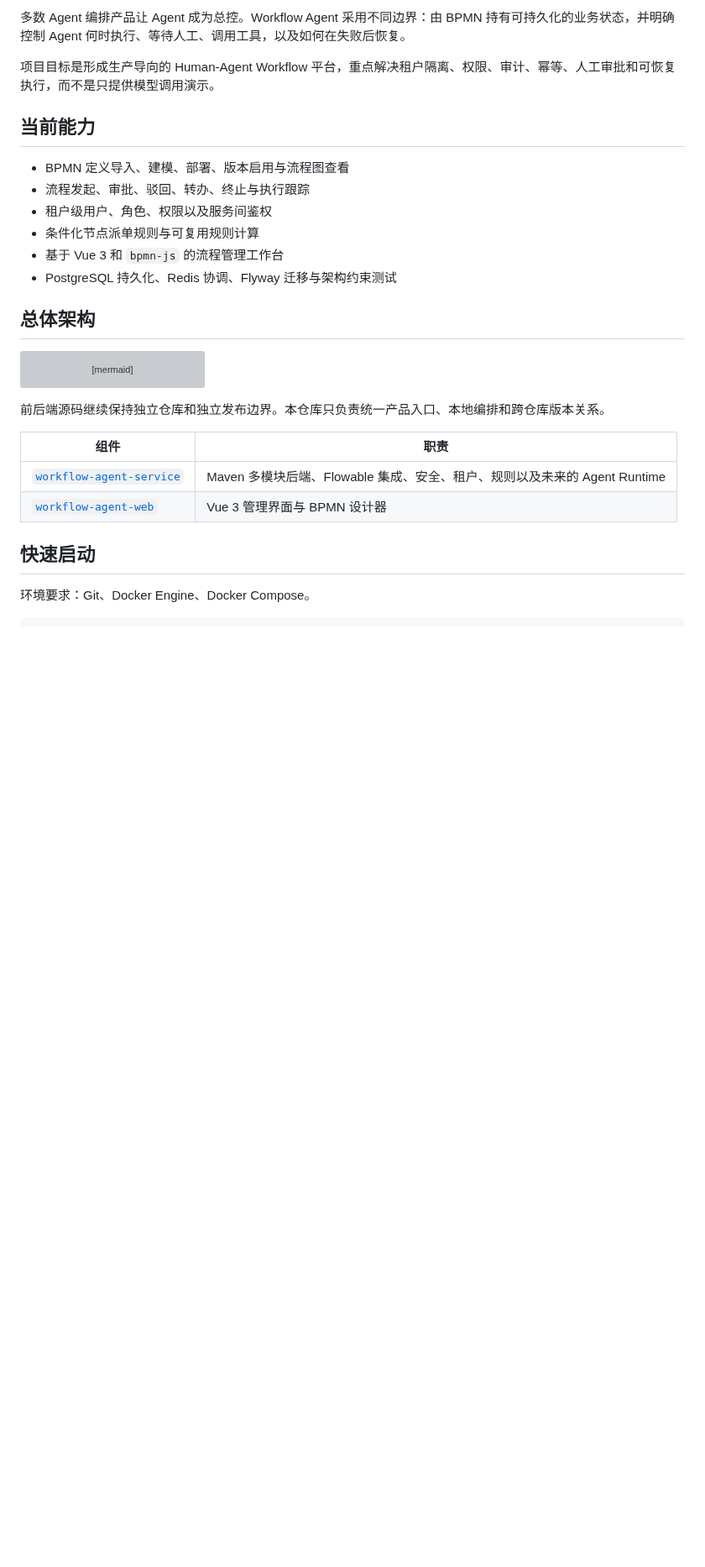
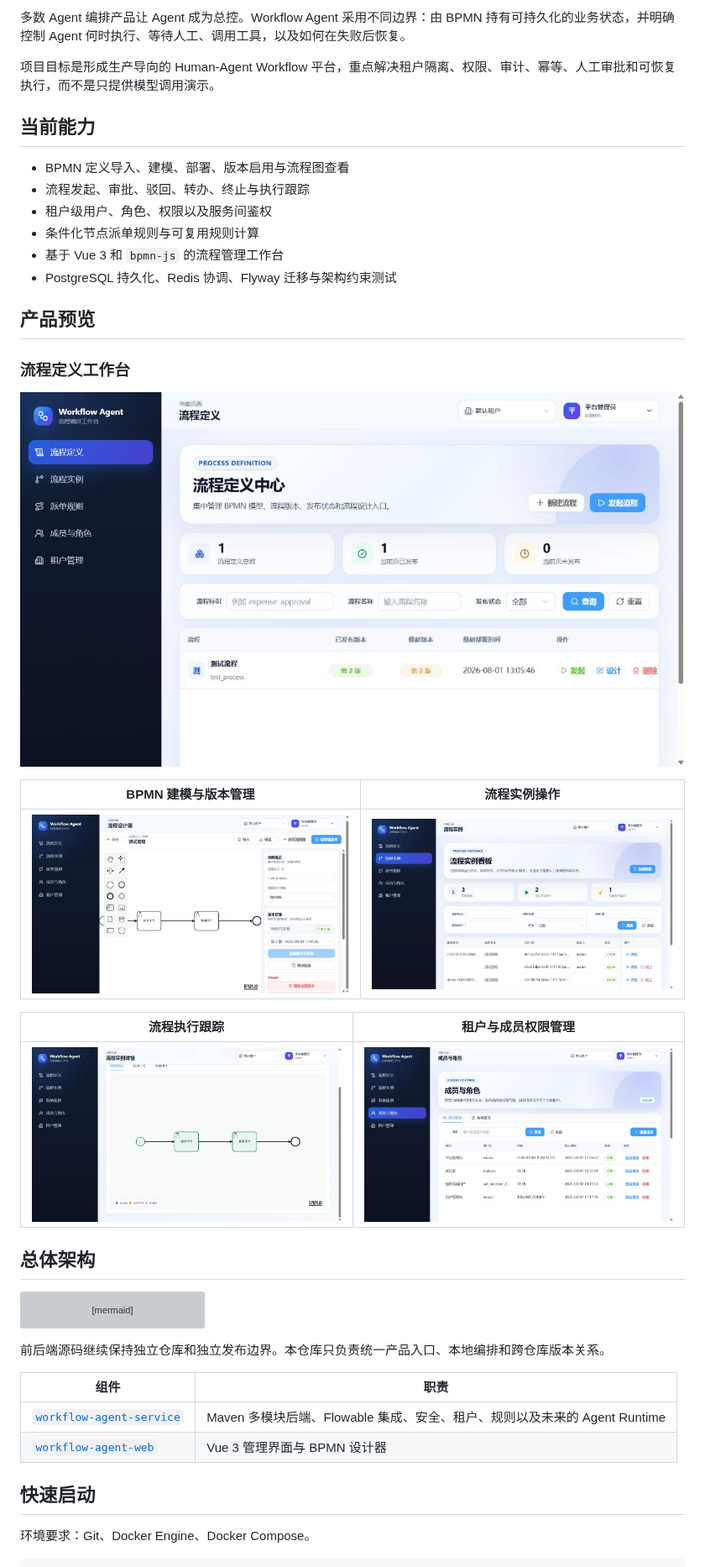
Before and after one commit to illuseahashmap/workflow-agent, a Markdown page: README.zh-CN.md, the part around the change. Shown at 84% size. Drawn GitHub-style; pictures changed too: docs/images/access-control.png (added), docs/images/bpmn-designer.png (added), docs/images/process-instances.png (added); blank space fills up the shorter version; grey boxes are pictures that could not be loaded.

```diff
--- a/README.zh-CN.md
+++ b/README.zh-CN.md
@@ -22,6 +22,20 @@ Workflow Agent 是一个面向人与 Agent 协作的开放工作流平台，技
 - 条件化节点派单规则与可复用规则计算
 - 基于 Vue 3 和 `bpmn-js` 的流程管理工作台
 - PostgreSQL 持久化、Redis 协调、Flyway 迁移与架构约束测试
+
+## 产品预览
+
+### 流程定义工作台
+
+![流程定义工作台](docs/images/workflow-definitions.png)
+
+| BPMN 建模与版本管理 | 流程实例操作 |
+| --- | --- |
+| ![BPMN 建模与版本管理](docs/images/bpmn-designer.png) | ![流程实例操作](docs/images/process-instances.png) |
+
+| 流程执行跟踪 | 租户与成员权限管理 |
+| --- | --- |
+| ![流程执行跟踪](docs/images/process-tracking.png) | ![租户与成员权限管理](docs/images/access-control.png) |
 
 ## 总体架构
 
```
Also changed, not shown: README.md (+14 -0 lines).
